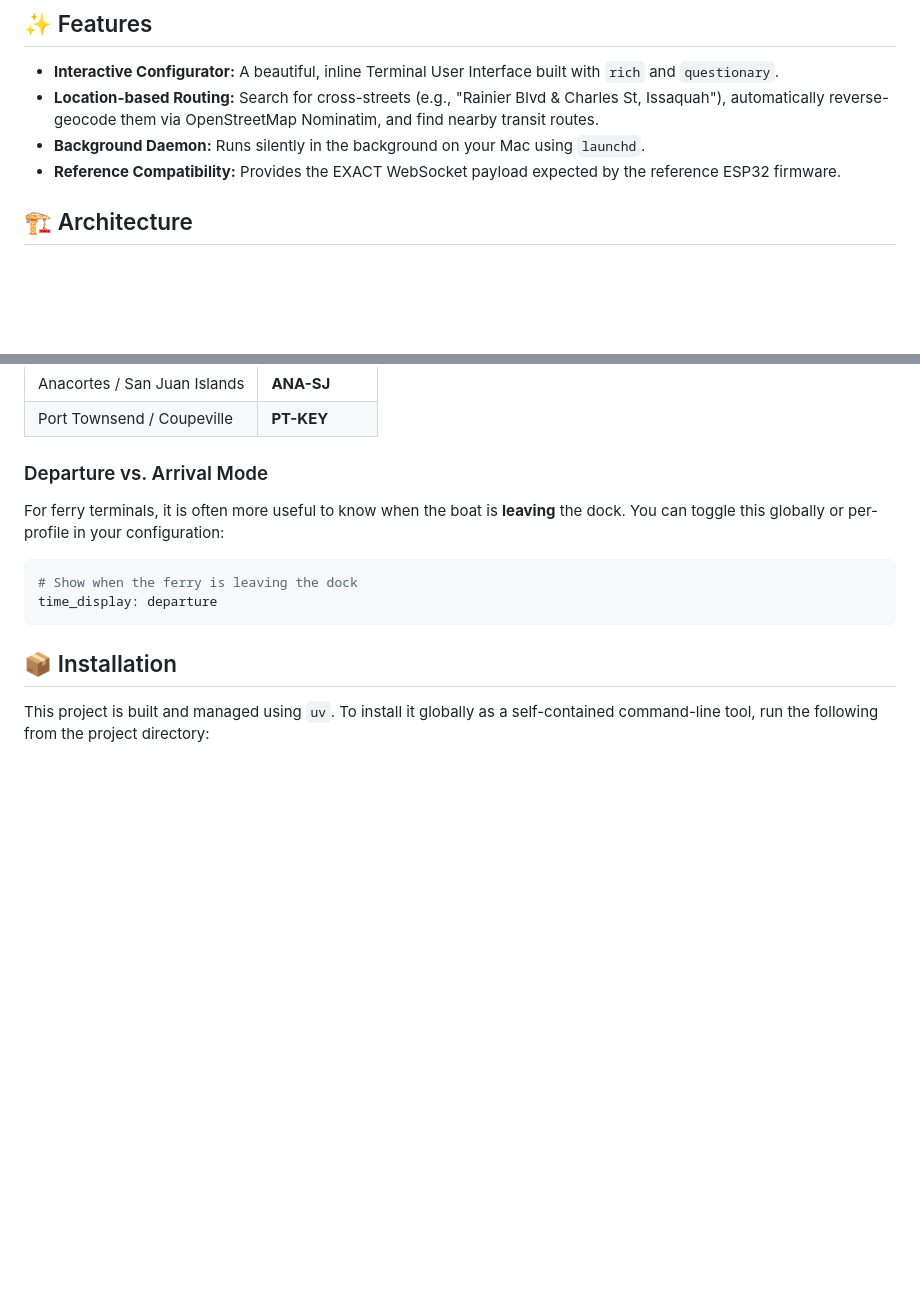
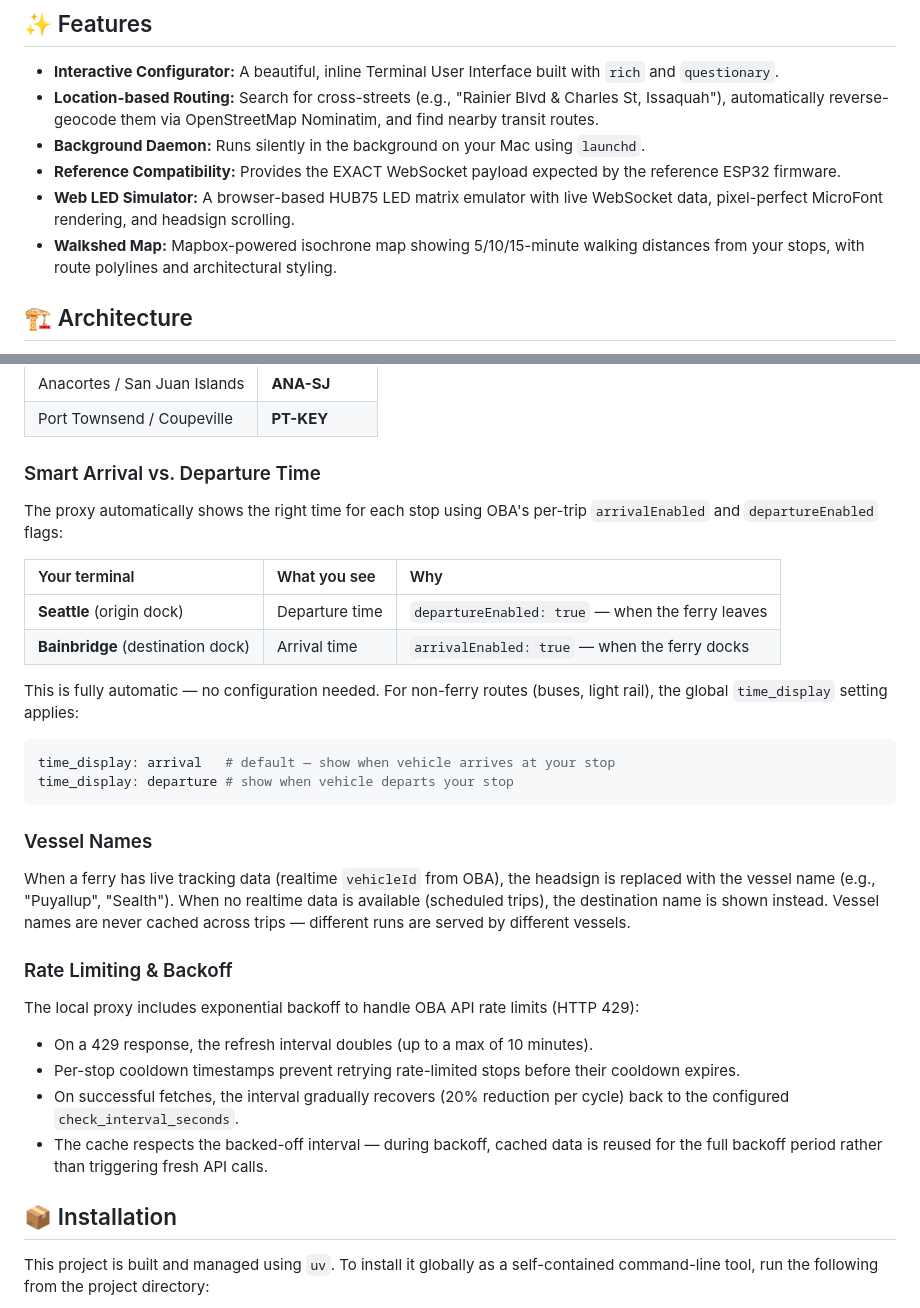
Before and after one commit to tommyroar/transit-tracker-tui, a Markdown page: README.md, 2 parts joined by grey strips. Rendered like a GitHub page; blank space fills up the shorter version.

Commit message:
docs: add ferry smart timing, vessel names, and rate limiting sections
Co-Authored-By: Claude Opus 4.6 <noreply@anthropic.com>

````diff
--- a/README.md
+++ b/README.md
@@ -8,6 +8,8 @@ A lightweight, terminal-based transit data proxy for macOS. It monitors public t
 - **Location-based Routing:** Search for cross-streets (e.g., "Rainier Blvd & Charles St, Issaquah"), automatically reverse-geocode them via OpenStreetMap Nominatim, and find nearby transit routes.
 - **Background Daemon:** Runs silently in the background on your Mac using `launchd`.
 - **Reference Compatibility:** Provides the EXACT WebSocket payload expected by the reference ESP32 firmware.
+- **Web LED Simulator:** A browser-based HUB75 LED matrix emulator with live WebSocket data, pixel-perfect MicroFont rendering, and headsign scrolling.
+- **Walkshed Map:** Mapbox-powered isochrone map showing 5/10/15-minute walking distances from your stops, with route polylines and architectural styling.
 
 ## 🏗️ Architecture
 
@@ -62,13 +64,34 @@ The system automatically maps full route names to official WSDOT abbreviations t
 | Anacortes / San Juan Islands | **ANA-SJ** |
 | Port Townsend / Coupeville | **PT-KEY** |
 
-### Departure vs. Arrival Mode
-For ferry terminals, it is often more useful to know when the boat is **leaving** the dock. You can toggle this globally or per-profile in your configuration:
+### Smart Arrival vs. Departure Time
+
+The proxy automatically shows the right time for each stop using OBA's per-trip `arrivalEnabled` and `departureEnabled` flags:
+
+| Your terminal | What you see | Why |
+| :--- | :--- | :--- |
+| **Seattle** (origin dock) | Departure time | `departureEnabled: true` — when the ferry leaves |
+| **Bainbridge** (destination dock) | Arrival time | `arrivalEnabled: true` — when the ferry docks |
+
+This is fully automatic — no configuration needed. For non-ferry routes (buses, light rail), the global `time_display` setting applies:
 
 ```yaml
-# Show when the ferry is leaving the dock
-time_display: departure
+time_display: arrival   # default — show when vehicle arrives at your stop
+time_display: departure # show when vehicle departs your stop
 ```
+
+### Vessel Names
+
+When a ferry has live tracking data (realtime `vehicleId` from OBA), the headsign is replaced with the vessel name (e.g., "Puyallup", "Sealth"). When no realtime data is available (scheduled trips), the destination name is shown instead. Vessel names are never cached across trips — different runs are served by different vessels.
+
+### Rate Limiting & Backoff
+
+The local proxy includes exponential backoff to handle OBA API rate limits (HTTP 429):
+
+- On a 429 response, the refresh interval doubles (up to a max of 10 minutes).
+- Per-stop cooldown timestamps prevent retrying rate-limited stops before their cooldown expires.
+- On successful fetches, the interval gradually recovers (20% reduction per cycle) back to the configured `check_interval_seconds`.
+- The cache respects the backed-off interval — during backoff, cached data is reused for the full backoff period rather than triggering fresh API calls.
 
 ## 📦 Installation
 
````
